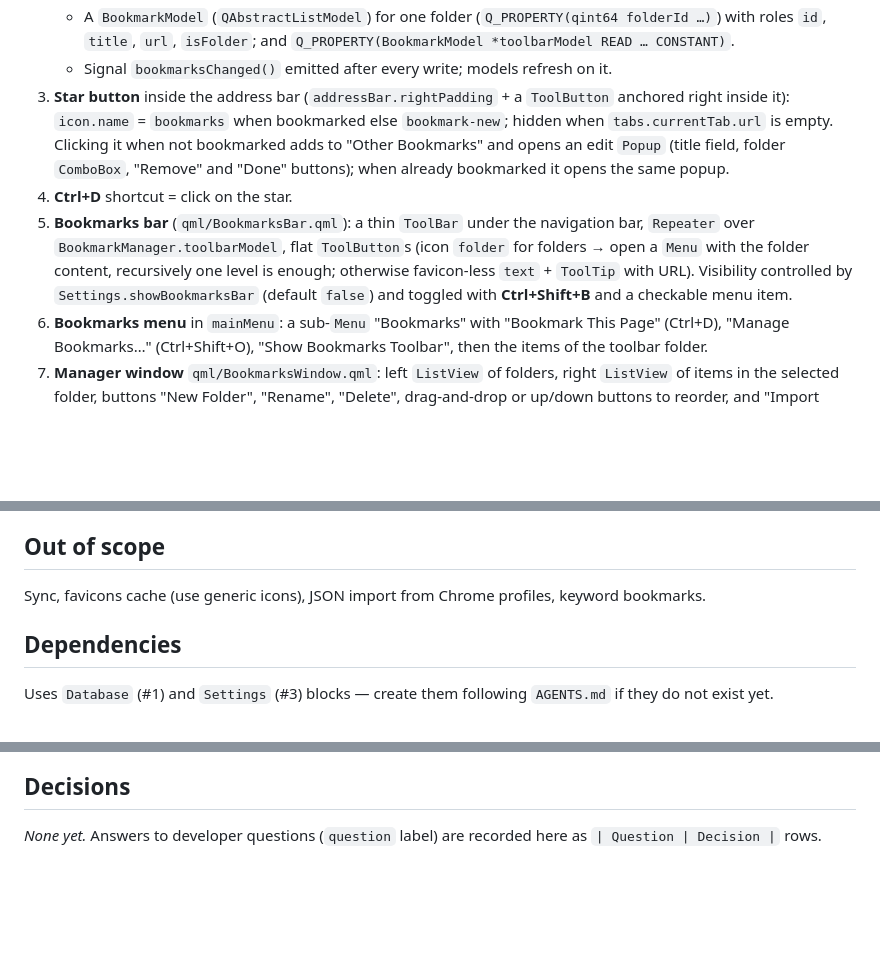
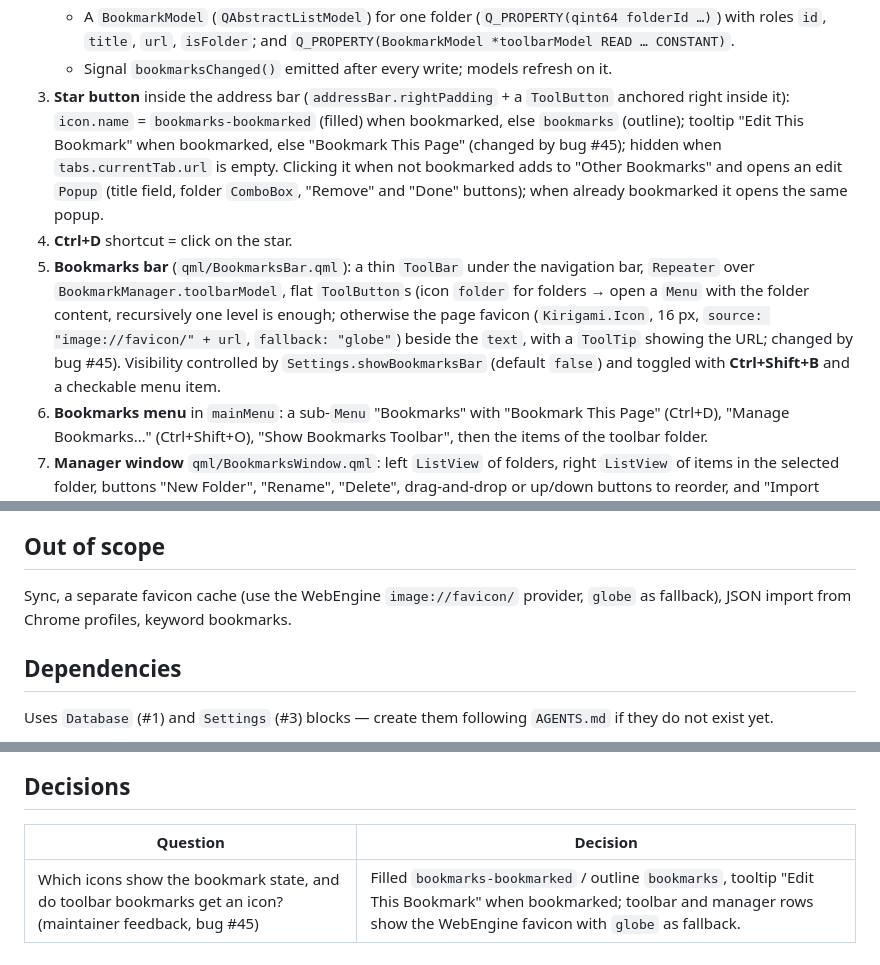
Before and after one commit to lukasborges/kondor, a Markdown page: docs/specs/0002-bookmarks.md, 3 parts joined by grey strips. Drawn GitHub-style; blank space fills up the shorter version.

Commit message:
docs: filled bookmark icon and toolbar favicons for #2 (bug #45)

```diff
--- a/docs/specs/0002-bookmarks.md
+++ b/docs/specs/0002-bookmarks.md
@@ -32,9 +32,9 @@ No bookmarks. Address bar is the `TextField { id: addressBar }` in `qml/Main.qml
    - `Q_INVOKABLE int importHtml(const QUrl &fileUrl)` — parses the **Netscape bookmark HTML** format exported by Firefox/Chrome (`<DL><DT><H3>Folder</H3><DL>…</DL><DT><A HREF="…">Title</A>`), returns the number of imported bookmarks, puts everything under a new folder "Imported".
    - A `BookmarkModel` (`QAbstractListModel`) for one folder (`Q_PROPERTY(qint64 folderId …)`) with roles `id`, `title`, `url`, `isFolder`; and `Q_PROPERTY(BookmarkModel *toolbarModel READ … CONSTANT)`.
    - Signal `bookmarksChanged()` emitted after every write; models refresh on it.
-3. **Star button** inside the address bar (`addressBar.rightPadding` + a `ToolButton` anchored right inside it): `icon.name` = `bookmarks` when bookmarked else `bookmark-new`; hidden when `tabs.currentTab.url` is empty. Clicking it when not bookmarked adds to "Other Bookmarks" and opens an edit `Popup` (title field, folder `ComboBox`, "Remove" and "Done" buttons); when already bookmarked it opens the same popup.
+3. **Star button** inside the address bar (`addressBar.rightPadding` + a `ToolButton` anchored right inside it): `icon.name` = `bookmarks-bookmarked` (filled) when bookmarked, else `bookmarks` (outline); tooltip "Edit This Bookmark" when bookmarked, else "Bookmark This Page" (changed by bug #45); hidden when `tabs.currentTab.url` is empty. Clicking it when not bookmarked adds to "Other Bookmarks" and opens an edit `Popup` (title field, folder `ComboBox`, "Remove" and "Done" buttons); when already bookmarked it opens the same popup.
 4. **Ctrl+D** shortcut = click on the star.
-5. **Bookmarks bar** (`qml/BookmarksBar.qml`): a thin `ToolBar` under the navigation bar, `Repeater` over `BookmarkManager.toolbarModel`, flat `ToolButton`s (icon `folder` for folders → open a `Menu` with the folder content, recursively one level is enough; otherwise favicon-less `text` + `ToolTip` with URL). Visibility controlled by `Settings.showBookmarksBar` (default `false`) and toggled with **Ctrl+Shift+B** and a checkable menu item.
+5. **Bookmarks bar** (`qml/BookmarksBar.qml`): a thin `ToolBar` under the navigation bar, `Repeater` over `BookmarkManager.toolbarModel`, flat `ToolButton`s (icon `folder` for folders → open a `Menu` with the folder content, recursively one level is enough; otherwise the page favicon (`Kirigami.Icon`, 16 px, `source: "image://favicon/" + url`, `fallback: "globe"`) beside the `text`, with a `ToolTip` showing the URL; changed by bug #45). Visibility controlled by `Settings.showBookmarksBar` (default `false`) and toggled with **Ctrl+Shift+B** and a checkable menu item.
 6. **Bookmarks menu** in `mainMenu`: a sub-`Menu` "Bookmarks" with "Bookmark This Page" (Ctrl+D), "Manage Bookmarks…" (Ctrl+Shift+O), "Show Bookmarks Toolbar", then the items of the toolbar folder.
 7. **Manager window** `qml/BookmarksWindow.qml`: left `ListView` of folders, right `ListView` of items in the selected folder, buttons "New Folder", "Rename", "Delete", drag-and-drop or up/down buttons to reorder, and "Import from HTML…" using `FileDialog` (`QtQuick.Dialogs`, `nameFilters: ["HTML (*.html *.htm)"]`).
 8. Middle-click or Ctrl+click on any bookmark opens it in a background tab; normal click navigates the current tab.
@@ -59,7 +59,7 @@ Bookmark 3 pages into different folders, restart, open them from the bar and the
 
 ## Out of scope
 
-Sync, favicons cache (use generic icons), JSON import from Chrome profiles, keyword bookmarks.
+Sync, a separate favicon cache (use the WebEngine `image://favicon/` provider, `globe` as fallback), JSON import from Chrome profiles, keyword bookmarks.
 
 ## Dependencies
 
@@ -79,4 +79,6 @@ Visual target — match it (controls, Kirigami components, icon names, wording,
 
 ## Decisions
 
-_None yet._ Answers to developer questions (`question` label) are recorded here as `| Question | Decision |` rows.
+| Question | Decision |
+| --- | --- |
+| Which icons show the bookmark state, and do toolbar bookmarks get an icon? (maintainer feedback, bug #45) | Filled `bookmarks-bookmarked` / outline `bookmarks`, tooltip "Edit This Bookmark" when bookmarked; toolbar and manager rows show the WebEngine favicon with `globe` as fallback. |
```
Also changed, not shown: prototypes/screenshots/02-bookmarks.png, 1 other file.
